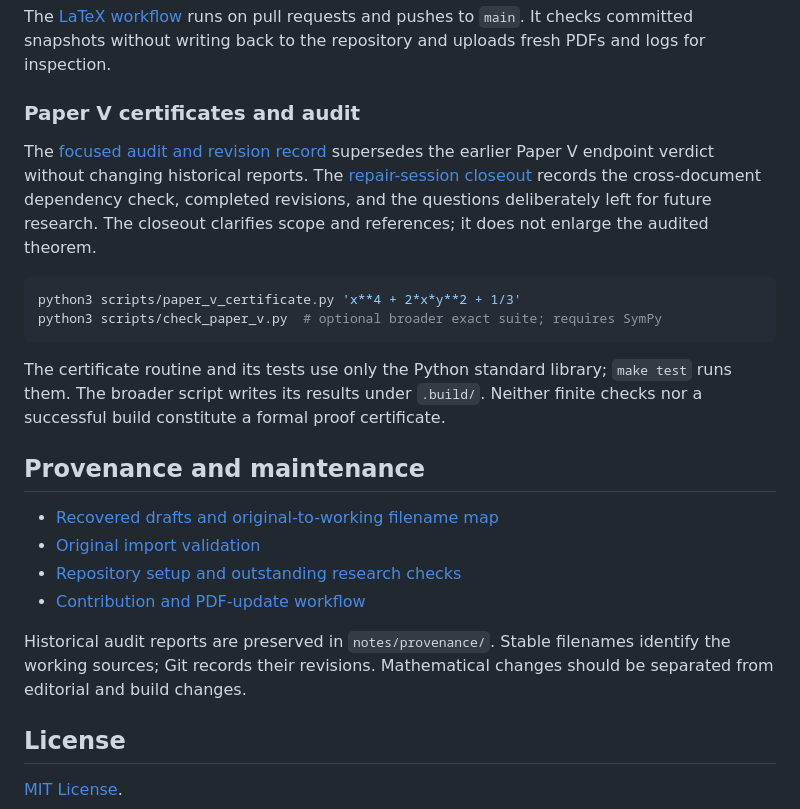
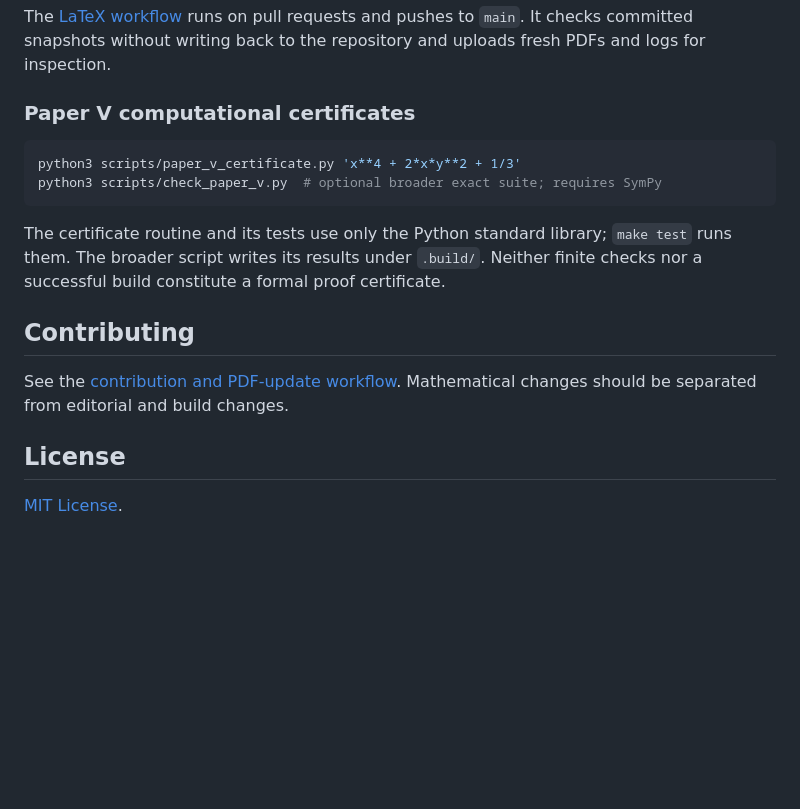
Before and after one commit to long-mathematics/exponential-integral-theorem, a Markdown page: README.md, the part around one of its changes. Drawn GitHub-style; blank space fills up the shorter version.

````diff
--- a/README.md
+++ b/README.md
@@ -115,9 +104,7 @@ Each LaTeX source is standalone and has an embedded bibliography. PDFs live in `
 
 The [LaTeX workflow](.github/workflows/latex.yml) runs on pull requests and pushes to `main`. It checks committed snapshots without writing back to the repository and uploads fresh PDFs and logs for inspection.
 
-### Paper V certificates and audit
-
-The [focused audit and revision record](notes/provenance/paper-v-focused-audit-2026-09-29.md) supersedes the earlier Paper V endpoint verdict without changing historical reports. The [repair-session closeout](notes/provenance/repair-session-closeout-2026-09-29.md) records the cross-document dependency check, completed revisions, and the questions deliberately left for future research. The closeout clarifies scope and references; it does not enlarge the audited theorem.
+### Paper V computational certificates
 
 ```sh
 python3 scripts/paper_v_certificate.py 'x**4 + 2*x*y**2 + 1/3'
@@ -126,14 +113,9 @@ python3 scripts/check_paper_v.py  # optional broader exact suite; requires SymPy
 
 The certificate routine and its tests use only the Python standard library; `make test` runs them. The broader script writes its results under `.build/`. Neither finite checks nor a successful build constitute a formal proof certificate.
 
-## Provenance and maintenance
+## Contributing
 
-- [Recovered drafts and original-to-working filename map](notes/provenance/draft-import.md)
-- [Original import validation](notes/provenance/import-validation.md)
-- [Repository setup and outstanding research checks](notes/repository-status.md)
-- [Contribution and PDF-update workflow](CONTRIBUTING.md)
-
-Historical audit reports are preserved in `notes/provenance/`. Stable filenames identify the working sources; Git records their revisions. Mathematical changes should be separated from editorial and build changes.
+See the [contribution and PDF-update workflow](CONTRIBUTING.md). Mathematical changes should be separated from editorial and build changes.
 
 ## License
 
````
Also changed, not shown: other parts of README.md (+3 -14 lines).
